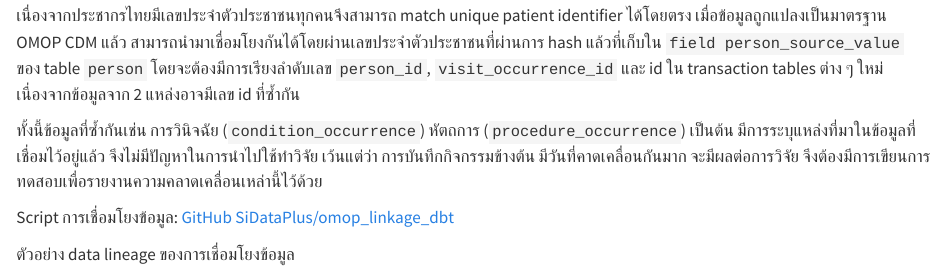
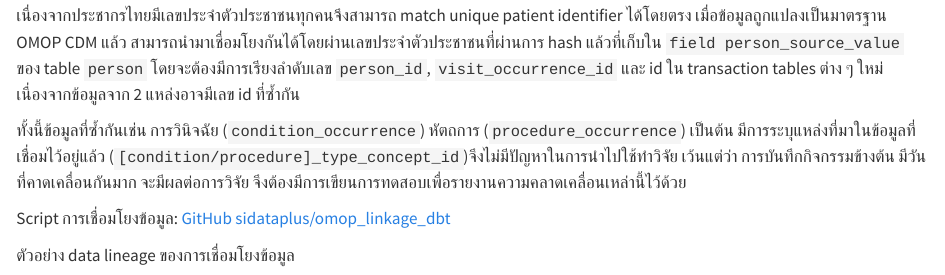
Before and after one commit to sidataplus/omop-book, a Quarto document (chapters/data-linkage.qmd): the page in a window 1100 px wide, from 570 px down. Rendered offline with R 4.5, knitr and Pandoc in place of Quarto, with nearby package versions.

Commit message:
Edit Data linkage

```diff
--- a/chapters/data-linkage.qmd
+++ b/chapters/data-linkage.qmd
@@ -20,9 +20,9 @@
 
 เนื่องจากประชากรไทยมีเลขประจำตัวประชาชนทุกคนจึงสามารถ match unique patient identifier ได้โดยตรง เมื่อข้อมูลถูกแปลงเป็นมาตรฐาน OMOP CDM แล้ว สามารถนำมาเชื่อมโยงกันได้โดยผ่านเลขประจำตัวประชาชนที่ผ่านการ hash แล้วที่เก็บใน `field person_source_value` ของ table `person` โดยจะต้องมีการเรียงลำดับเลข `person_id`, `visit_occurrence_id` และ id ใน transaction tables ต่าง ๆ ใหม่ เนื่องจากข้อมูลจาก 2 แหล่งอาจมีเลข id ที่ซ้ำกัน
 
-ทั้งนี้ข้อมูลที่ซ้ำกันเช่น การวินิจฉัย (`condition_occurrence`) หัตถการ (`procedure_occurrence`) เป็นต้น มีการระบุแหล่งที่มาในข้อมูลที่เชื่อมไว้อยู่แล้ว จึงไม่มีปัญหาในการนำไปใช้ทำวิจัย เว้นแต่ว่า การบันทึกกิจกรรมข้างต้น มีวันที่คาดเคลื่อนกันมาก จะมีผลต่อการวิจัย จึงต้องมีการเขียนการทดสอบเพื่อรายงานความคลาดเคลื่อนเหล่านี้ไว้ด้วย
+ทั้งนี้ข้อมูลที่ซ้ำกันเช่น การวินิจฉัย (`condition_occurrence`) หัตถการ (`procedure_occurrence`) เป็นต้น มีการระบุแหล่งที่มาในข้อมูลที่เชื่อมไว้อยู่แล้ว (`[condition/procedure]_type_concept_id`)จึงไม่มีปัญหาในการนำไปใช้ทำวิจัย เว้นแต่ว่า การบันทึกกิจกรรมข้างต้น มีวันที่คาดเคลื่อนกันมาก จะมีผลต่อการวิจัย จึงต้องมีการเขียนการทดสอบเพื่อรายงานความคลาดเคลื่อนเหล่านี้ไว้ด้วย
 
-Script การเชื่อมโยงข้อมูล: [GitHub SiDataPlus/omop_linkage_dbt](https://github.com/sidataplus/omop_linkage_dbt)
+Script การเชื่อมโยงข้อมูล: [GitHub sidataplus/omop_linkage_dbt](https://github.com/sidataplus/omop_linkage_dbt)
 
 ตัวอย่าง data lineage ของการเชื่อมโยงข้อมูล
 
```
